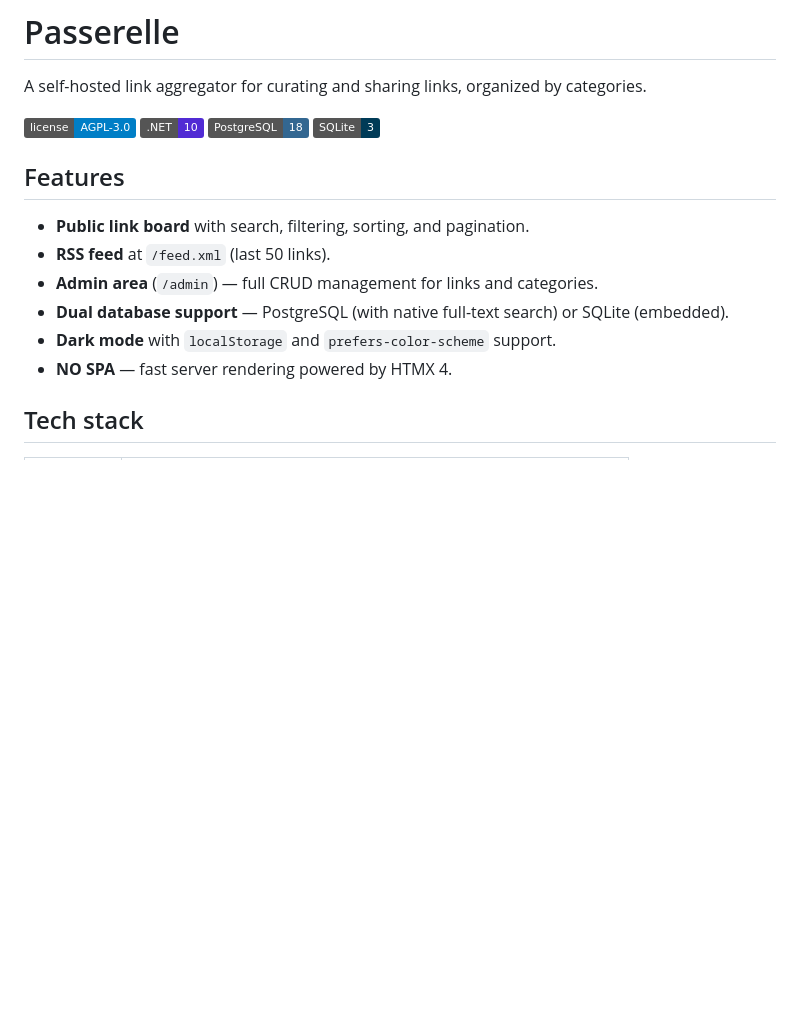
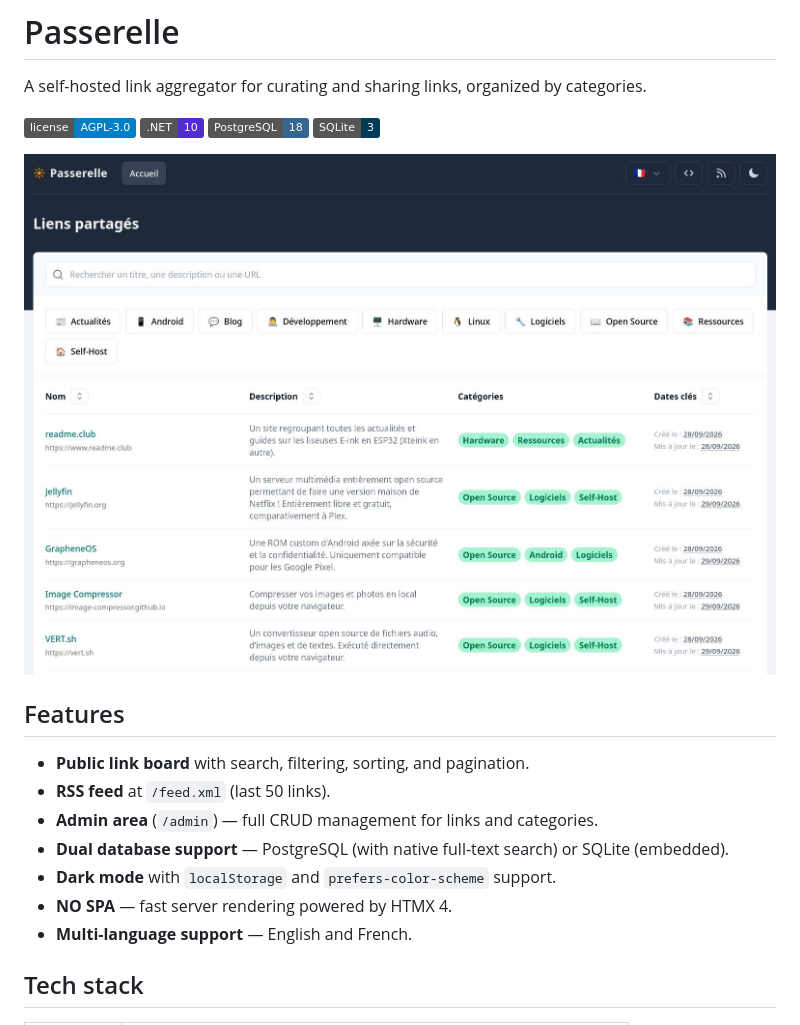
Before and after one commit to yoshiyes/psrl, a Markdown page: README.md, the part around the change. Drawn GitHub-style; pictures changed too: docs/Main.png (added); badges without logos; blank space fills up the shorter version.

```diff
--- a/README.md
+++ b/README.md
@@ -7,6 +7,8 @@ A self-hosted link aggregator for curating and sharing links, organized by categ
 ![PostgreSQL](https://img.shields.io/badge/PostgreSQL-18-336791.svg)
 ![SQLite](https://img.shields.io/badge/SQLite-3-003B57.svg)
 
+![alt text](./docs/Main.png "Home page")
+
 ## Features
 
 - **Public link board** with search, filtering, sorting, and pagination.
@@ -15,6 +17,7 @@ A self-hosted link aggregator for curating and sharing links, organized by categ
 - **Dual database support** — PostgreSQL (with native full-text search) or SQLite (embedded).
 - **Dark mode** with `localStorage` and `prefers-color-scheme` support.
 - **NO SPA** — fast server rendering powered by HTMX 4.
+- **Multi-language support** — English and French.
 
 ## Tech stack
 
```
